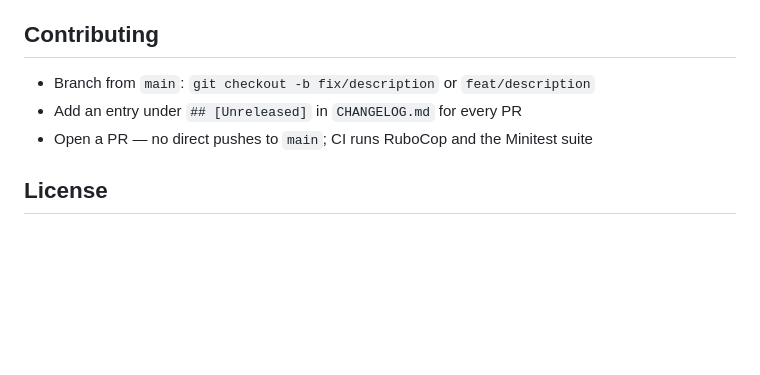
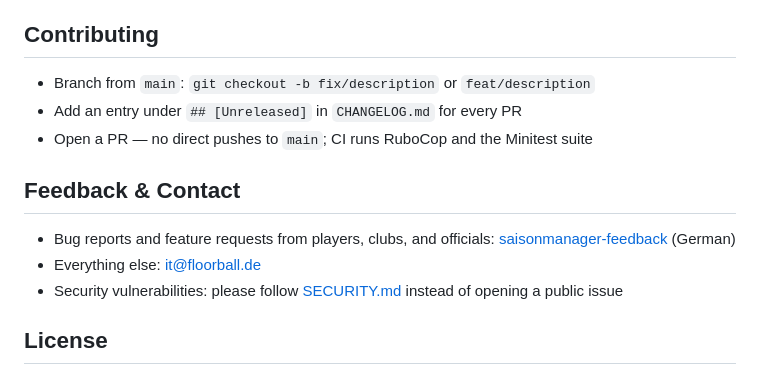
Before and after one commit to floorballdeutschland/saisonmanager-api, a Markdown page: README.md, the part around the change. GitHub-like rendering; blank space fills up the shorter version.

```diff
--- a/README.md
+++ b/README.md
@@ -178,6 +178,12 @@ The script runs `git pull` on saisonmanager-docker, `git reset --hard origin/mai
 - Add an entry under `## [Unreleased]` in `CHANGELOG.md` for every PR
 - Open a PR — no direct pushes to `main`; CI runs RuboCop and the Minitest suite
 
+## Feedback & Contact
+
+- Bug reports and feature requests from players, clubs, and officials: [saisonmanager-feedback](https://github.com/floorballdeutschland/saisonmanager-feedback) (German)
+- Everything else: [it@floorball.de](mailto:it@floorball.de)
+- Security vulnerabilities: please follow [SECURITY.md](SECURITY.md) instead of opening a public issue
+
 ## License
 
 This project is licensed under the **GNU Affero General Public License v3.0** (AGPLv3) — see the [LICENSE](LICENSE) file for the full text.
```
Also changed, not shown: CHANGELOG.md (+1 -0 lines), SECURITY.md (added, +20 -0 lines).
